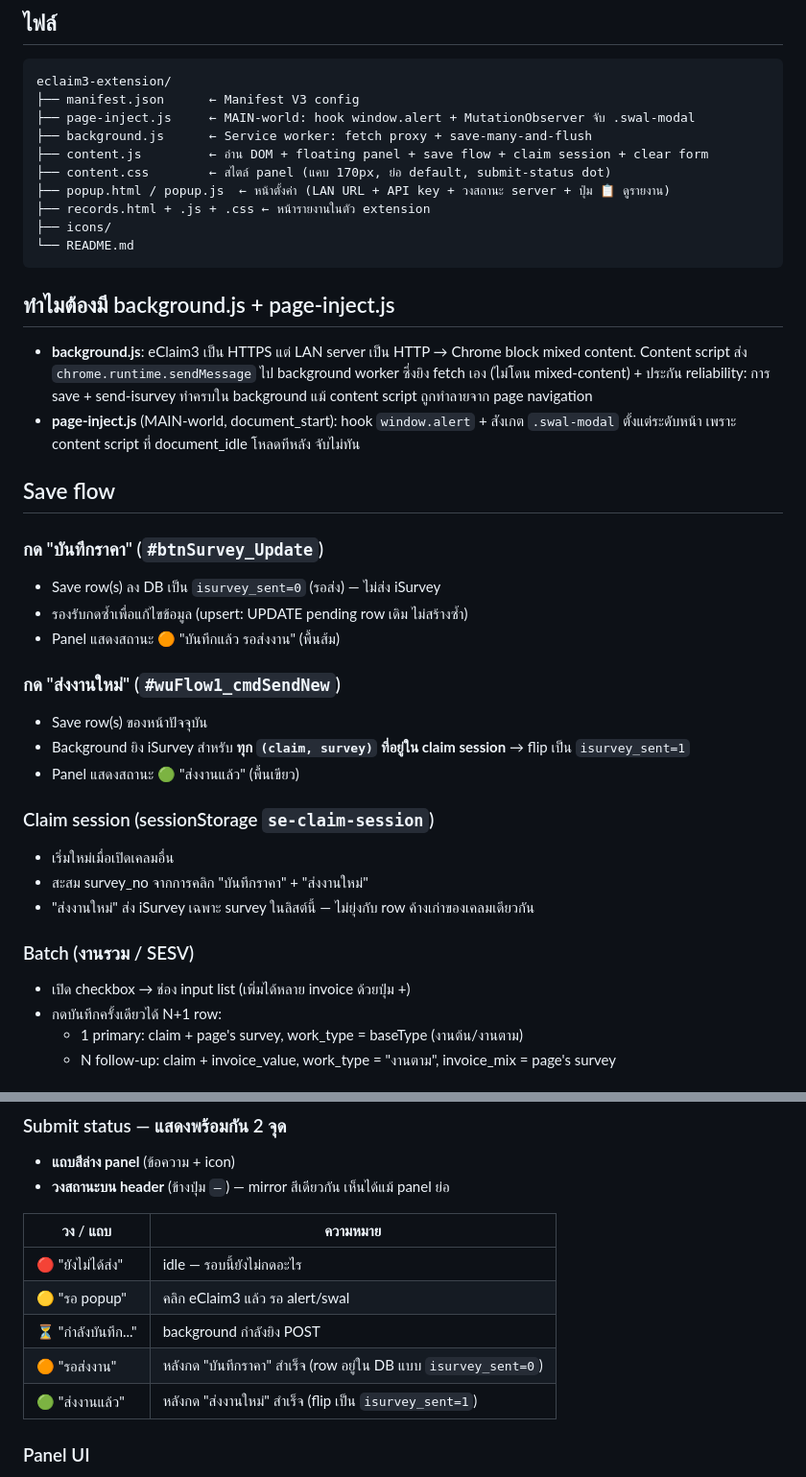
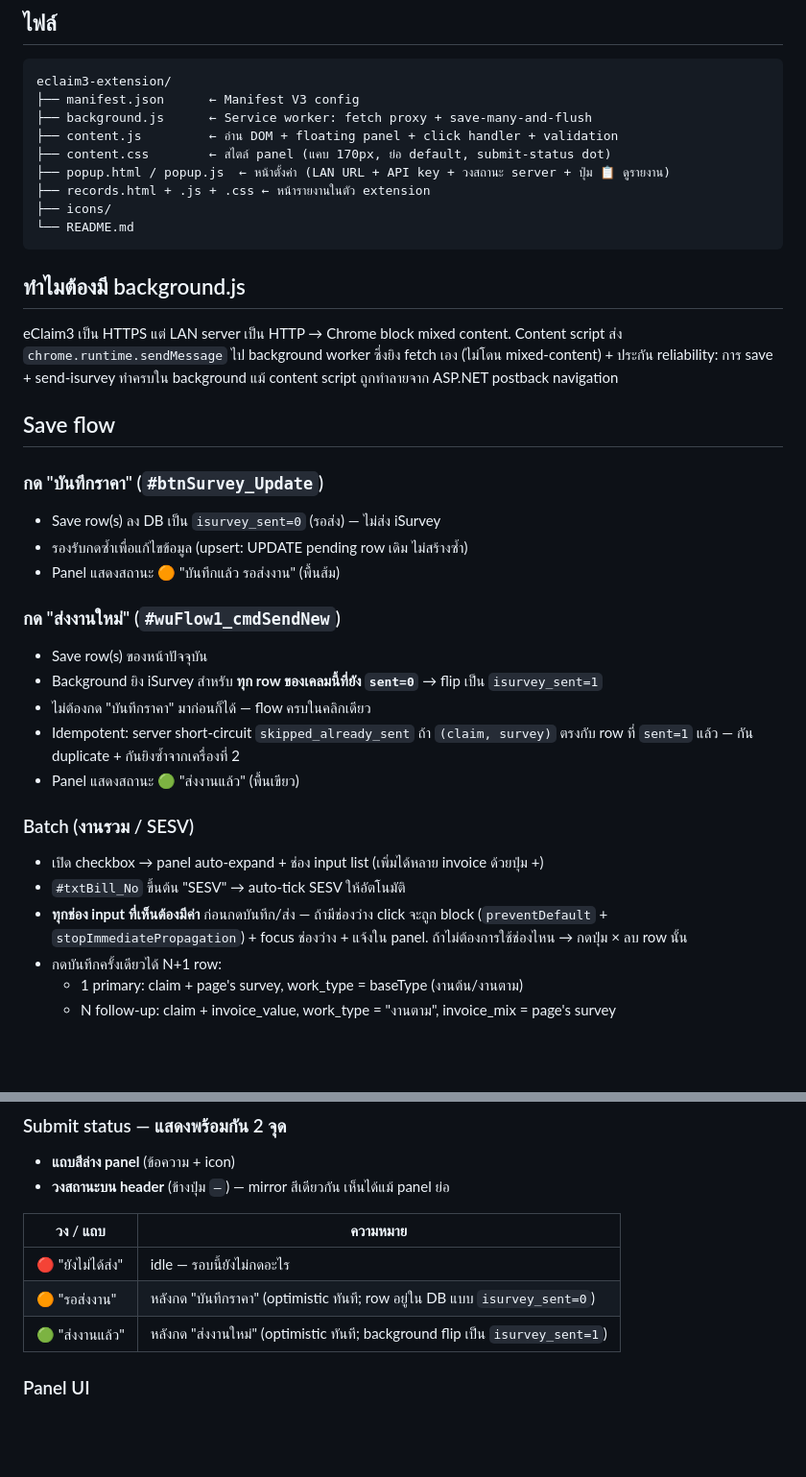
Before and after one commit to sesurvey-ai/se-key, a Markdown page: eclaim3-extension/README.md, 2 parts joined by grey strips. Shown at 96% size. GitHub-like rendering; blank space fills up the shorter version.

Commit message:
Sync extension README with 0.3.32 code
Add changelog entries for 0.3.29/0.3.30/0.3.31/0.3.32 and drop stale
references to page-inject.js, claim session tracking, 🟡 "รอ popup"
and ⏳ "กำลังบันทึก..." statuses that were removed in 0.3.30.

Co-Authored-By: Claude Opus 4.7 (1M context) <noreply@anthropic.com>

````diff
--- a/eclaim3-extension/README.md
+++ b/eclaim3-extension/README.md
@@ -18,9 +18,8 @@ Chrome Extension (Manifest V3) ฝังเข้าหน้า eClaim3 — อ
 ```
 eclaim3-extension/
 ├── manifest.json      ← Manifest V3 config
-├── page-inject.js     ← MAIN-world: hook window.alert + MutationObserver จับ .swal-modal
 ├── background.js      ← Service worker: fetch proxy + save-many-and-flush
-├── content.js         ← อ่าน DOM + floating panel + save flow + claim session + clear form
+├── content.js         ← อ่าน DOM + floating panel + click handler + validation
 ├── content.css        ← สไตล์ panel (แคบ 170px, ย่อ default, submit-status dot)
 ├── popup.html / popup.js  ← หน้าตั้งค่า (LAN URL + API key + วงสถานะ server + ปุ่ม 📋 ดูรายงาน)
 ├── records.html + .js + .css ← หน้ารายงานในตัว extension
@@ -28,10 +27,9 @@ eclaim3-extension/
 └── README.md
 ```
 
-## ทำไมต้องมี background.js + page-inject.js
+## ทำไมต้องมี background.js
 
-- **background.js**: eClaim3 เป็น HTTPS แต่ LAN server เป็น HTTP → Chrome block mixed content. Content script ส่ง `chrome.runtime.sendMessage` ไป background worker ซึ่งยิง fetch เอง (ไม่โดน mixed-content) + ประกัน reliability: การ save + send-isurvey ทำครบใน background แม้ content script ถูกทำลายจาก page navigation
-- **page-inject.js** (MAIN-world, document_start): hook `window.alert` + สังเกต `.swal-modal` ตั้งแต่ระดับหน้า เพราะ content script ที่ document_idle โหลดทีหลัง จับไม่ทัน
+eClaim3 เป็น HTTPS แต่ LAN server เป็น HTTP → Chrome block mixed content. Content script ส่ง `chrome.runtime.sendMessage` ไป background worker ซึ่งยิง fetch เอง (ไม่โดน mixed-content) + ประกัน reliability: การ save + send-isurvey ทำครบใน background แม้ content script ถูกทำลายจาก ASP.NET postback navigation
 
 ## Save flow
 
@@ -42,16 +40,15 @@ eclaim3-extension/
 
 ### กด "ส่งงานใหม่" (`#wuFlow1_cmdSendNew`)
 - Save row(s) ของหน้าปัจจุบัน
-- Background ยิง iSurvey สำหรับ **ทุก `(claim, survey)` ที่อยู่ใน claim session** → flip เป็น `isurvey_sent=1`
+- Background ยิง iSurvey สำหรับ **ทุก row ของเคลมนี้ที่ยัง `sent=0`** → flip เป็น `isurvey_sent=1`
+- ไม่ต้องกด "บันทึกราคา" มาก่อนก็ได้ — flow ครบในคลิกเดียว
+- Idempotent: server short-circuit `skipped_already_sent` ถ้า `(claim, survey)` ตรงกับ row ที่ `sent=1` แล้ว — กัน duplicate + กันยิงซ้ำจากเครื่องที่ 2
 - Panel แสดงสถานะ 🟢 "ส่งงานแล้ว" (พื้นเขียว)
 
-### Claim session (sessionStorage `se-claim-session`)
-- เริ่มใหม่เมื่อเปิดเคลมอื่น
-- สะสม survey_no จากการคลิก "บันทึกราคา" + "ส่งงานใหม่"
-- "ส่งงานใหม่" ส่ง iSurvey เฉพาะ survey ในลิสต์นี้ — ไม่ยุ่งกับ row ค้างเก่าของเคลมเดียวกัน
-
 ### Batch (งานรวม / SESV)
-- เปิด checkbox → ช่อง input list (เพิ่มได้หลาย invoice ด้วยปุ่ม +)
+- เปิด checkbox → panel auto-expand + ช่อง input list (เพิ่มได้หลาย invoice ด้วยปุ่ม +)
+- `#txtBill_No` ขึ้นต้น "SESV" → auto-tick SESV ให้อัตโนมัติ
+- **ทุกช่อง input ที่เห็นต้องมีค่า** ก่อนกดบันทึก/ส่ง — ถ้ามีช่องว่าง click จะถูก block (`preventDefault` + `stopImmediatePropagation`) + focus ช่องว่าง + แจ้งใน panel. ถ้าไม่ต้องการใช้ช่องไหน → กดปุ่ม × ลบ row นั้น
 - กดบันทึกครั้งเดียวได้ N+1 row:
   - 1 primary: claim + page's survey, work_type = baseType (งานต้น/งานตาม)
   - N follow-up: claim + invoice_value, work_type = "งานตาม", invoice_mix = page's survey
@@ -74,10 +71,8 @@ eclaim3-extension/
 | วง / แถบ | ความหมาย |
 |---|---|
 | 🔴 "ยังไม่ได้ส่ง" | idle — รอบนี้ยังไม่กดอะไร |
-| 🟡 "รอ popup" | คลิก eClaim3 แล้ว รอ alert/swal |
-| ⏳ "กำลังบันทึก..." | background กำลังยิง POST |
-| 🟠 "รอส่งงาน" | หลังกด "บันทึกราคา" สำเร็จ (row อยู่ใน DB แบบ `isurvey_sent=0`) |
-| 🟢 "ส่งงานแล้ว" | หลังกด "ส่งงานใหม่" สำเร็จ (flip เป็น `isurvey_sent=1`) |
+| 🟠 "รอส่งงาน" | หลังกด "บันทึกราคา" (optimistic ทันที; row อยู่ใน DB แบบ `isurvey_sent=0`) |
+| 🟢 "ส่งงานแล้ว" | หลังกด "ส่งงานใหม่" (optimistic ทันที; background flip เป็น `isurvey_sent=1`) |
 
 ### Panel UI
 - **แคบ 170px, ย่อเป็น default** — คลิก header เพื่อขยาย ลากย้ายได้
````
Also changed, not shown: other parts of eclaim3-extension/README.md (+4 -0 lines).
